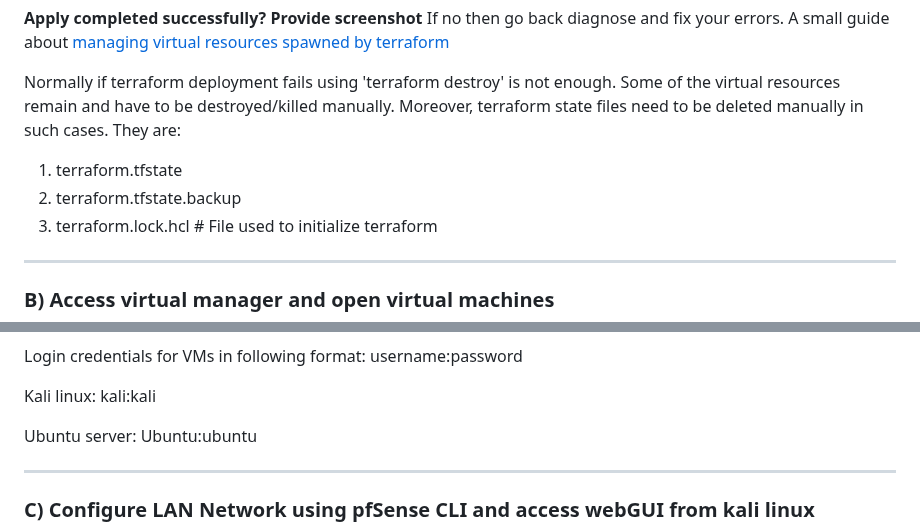
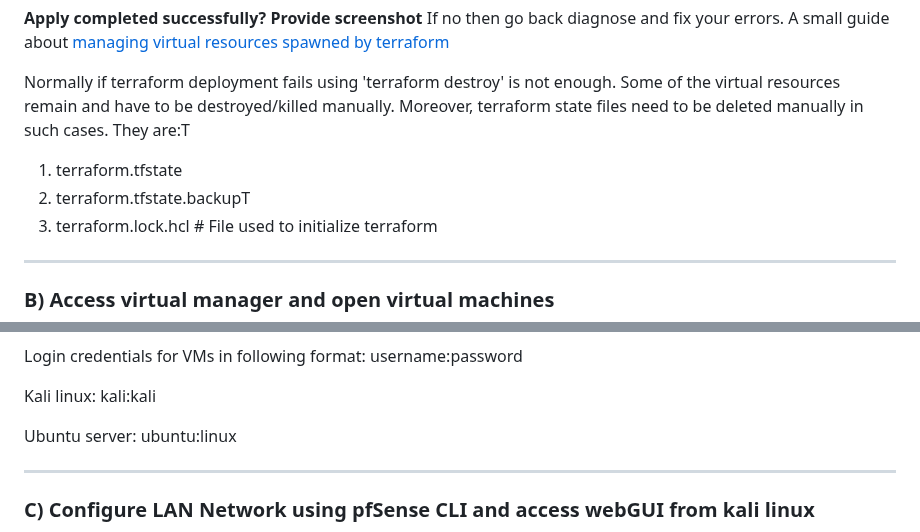
Before and after one commit to HenryPol14/CloudAndNetworkSecurity, a Markdown page: 1. Network Security/README.md, 2 parts joined by grey strips. Drawn GitHub-style.

```diff
--- a/1. Network Security/README.md
+++ b/1. Network Security/README.md
@@ -260,10 +260,10 @@ Note: It can take few minutes to deploy the network structure, so be paitent
 If no then go back diagnose and fix your errors. A small guide about [managing virtual resources spawned by terraform](misc/diagnostic_guide.md)
 
 Normally if terraform deployment fails using 'terraform destroy' is not enough. Some of the virtual resources remain and have to be destroyed/killed manually. Moreover,
-terraform state files need to be deleted manually in such cases. They are:
+terraform state files need to be deleted manually in such cases. They are:T
 
 1) terraform.tfstate
-2) terraform.tfstate.backup
+2) terraform.tfstate.backupT
 3) terraform.lock.hcl # File used to initialize terraform
 
 
@@ -285,7 +285,7 @@ Login credentials for VMs in following format: username:password
 
 Kali linux: kali:kali
 
-Ubuntu server: Ubuntu:ubuntu
+Ubuntu server: ubuntu:linux
 
 ---
 
```
Also changed, not shown: other parts of 1. Network Security/README.md (+12 -12 lines), 2. Network Security 2/README.md (+2 -2 lines).
